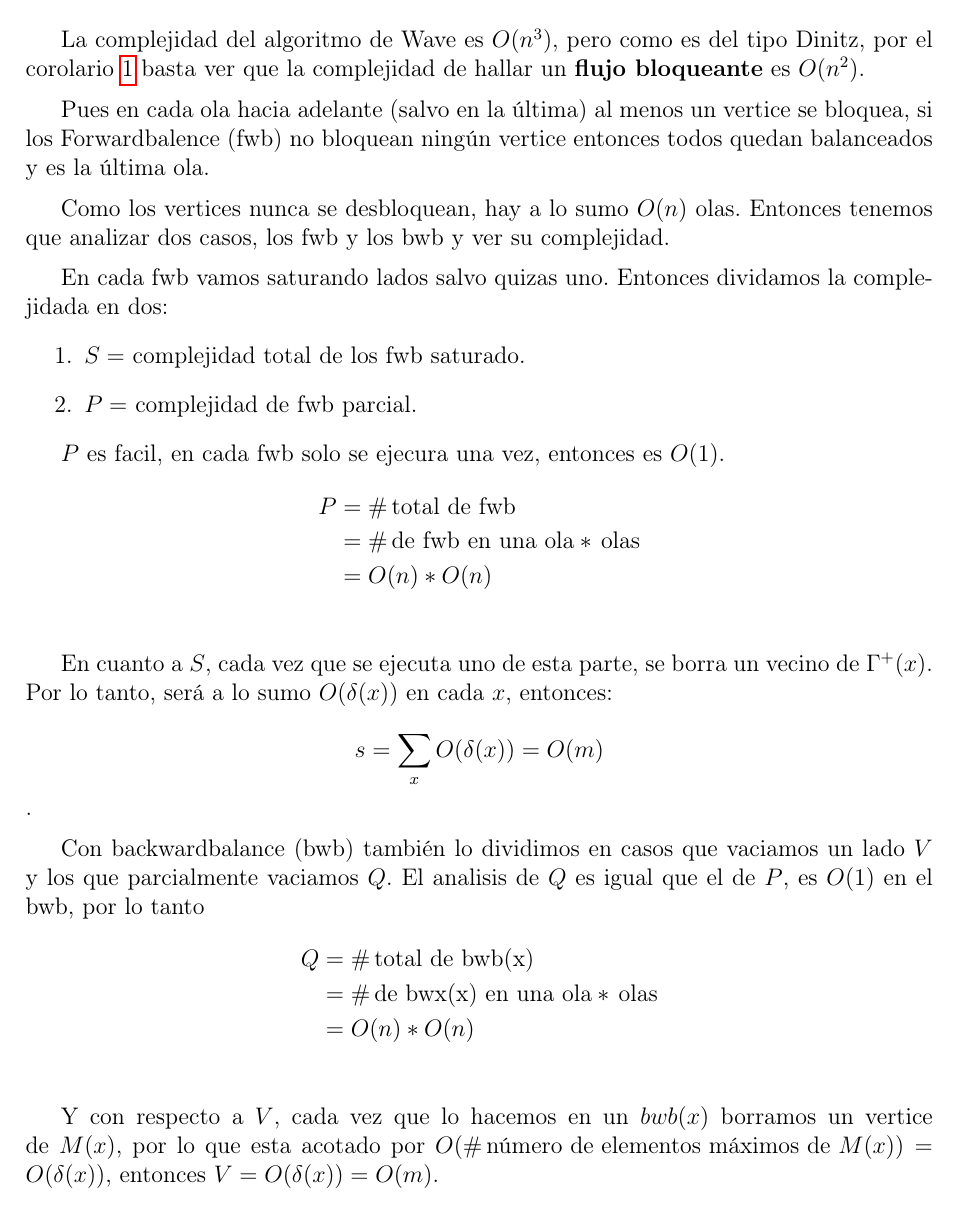
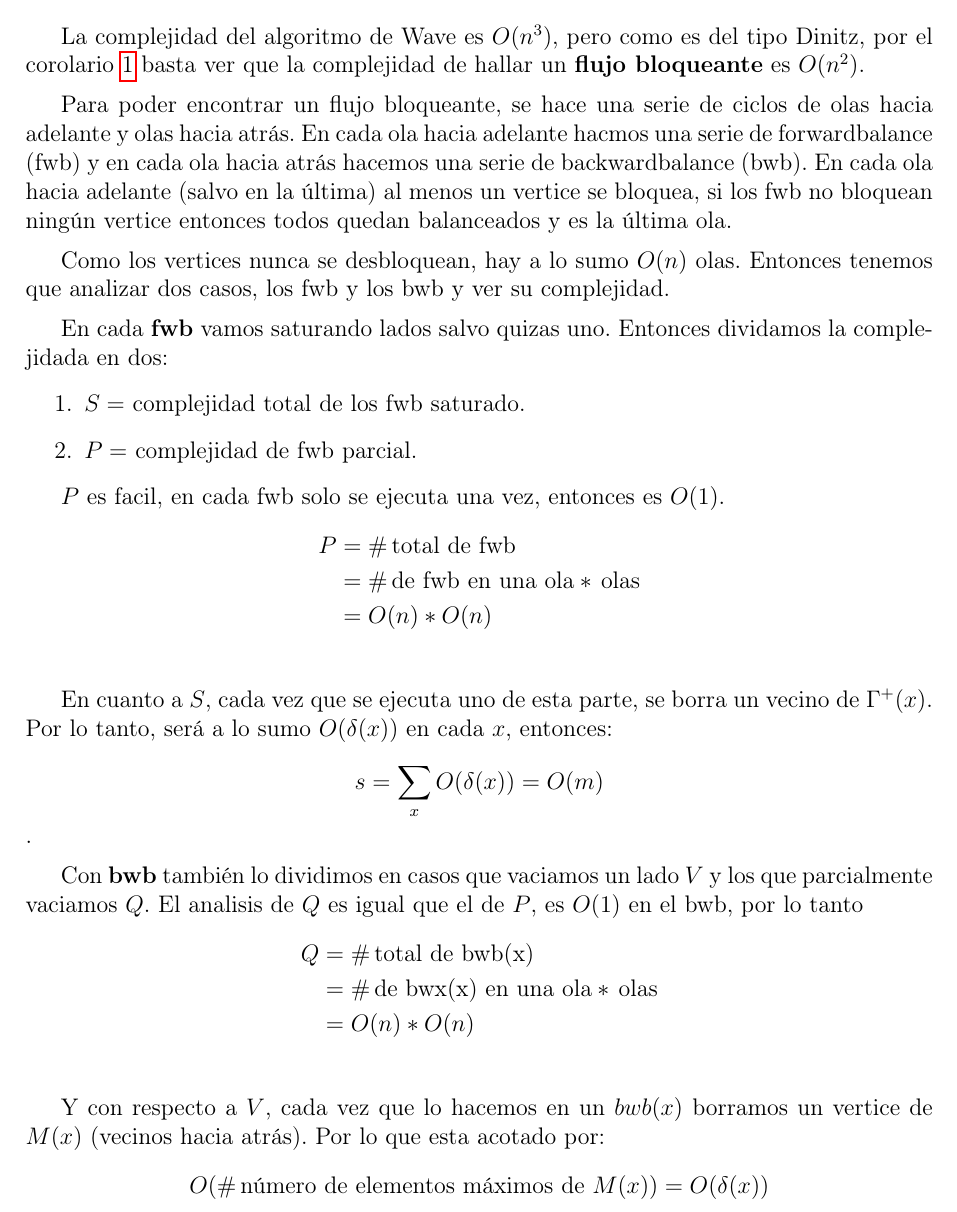
Before and after one commit to kevmansilla/graph-coloring, a LaTeX document (demos_final/demos_final.tex): part of page 6 of 26, cut so that both start at the same text. Compiled offline with pdfLaTeX.

Commit message:
update demos

```diff
--- a/demos_final/demos_final.tex
+++ b/demos_final/demos_final.tex
@@ -1,5 +1,8 @@
 \documentclass[12pt,a4paper]{article}
 \input{packages.tex}
+\author{Mansilla, Kevin Gaston\footnote{\href{mailto:kevingston47@gmail.com}{kevingston47@gmail.com}}}
+\title{Discreta II: Demos final}
+\date{\today}
 \begin{document}
 \maketitle{}
 
@@ -327,23 +330,26 @@ Dinitz, por el corolario \ref{cor:NA} basta ver que la complejidad de hallar un
 \textbf{flujo bloqueante} es $O(n^{2})$.
 \medskip
 
-Pues en cada ola hacia adelante (salvo en la última) al menos un vertice se bloquea,
-si los Forwardbalence (fwb) no bloquean ningún vertice entonces todos quedan
-balanceados y es la última ola.
+Para poder encontrar un flujo bloqueante, se hace una serie de ciclos de olas
+hacia adelante y olas hacia atrás. En cada ola hacia adelante hacmos una serie
+de forwardbalance (fwb) y en cada ola hacia atrás hacemos una serie de
+backwardbalance (bwb). En cada ola hacia adelante (salvo en la última) al menos
+un vertice se bloquea, si los fwb no bloquean ningún vertice entonces todos
+quedan balanceados y es la última ola.
 \medskip
 
 Como los vertices nunca se desbloquean, hay a lo sumo $O(n)$ olas. Entonces tenemos
 que analizar dos casos, los fwb y los bwb y ver su complejidad.
 \medskip
 
-En cada fwb vamos saturando lados salvo quizas uno. Entonces dividamos la
+En cada \textbf{fwb} vamos saturando lados salvo quizas uno. Entonces dividamos la
 complejidada en dos:
 \begin{itemize}
     \item [1.] $S=$ complejidad total de los fwb saturado.
     \item [2.] $P=$ complejidad de fwb parcial.
 \end{itemize}
 
-$P$ es facil, en cada fwb solo se ejecura una vez, entonces es $O(1)$.
+$P$ es facil, en cada fwb solo se ejecuta una vez, entonces es $O(1)$.
 \begin{align*}
     P &= \#\,\text{total de fwb}\\
     &= \#\,\text{de fwb en una ola} * \,\text{olas}\\
@@ -355,7 +361,7 @@ $\Gamma^{+}(x)$. Por lo tanto, será a lo sumo $O(\delta(x))$ en cada $x$, enton
 $$s = \sum_{x} O(\delta(x)) = O(m)$$.
 \medskip
 
-Con backwardbalance (bwb) también lo dividimos en casos que vaciamos un lado $V$ y
+Con \textbf{bwb} también lo dividimos en casos que vaciamos un lado $V$ y
 los que parcialmente vaciamos $Q$. El analisis de $Q$ es igual que el de $P$, es
 $O(1)$ en el bwb, por lo tanto
 \begin{align*}
@@ -364,9 +370,10 @@ $O(1)$ en el bwb, por lo tanto
     &= O(n) * O(n)\\
 \end{align*}
 
-Y con respecto a $V$, cada vez que lo hacemos en un $bwb(x)$ borramos un vertice
-de $M(x)$, por lo que esta acotado por $O(\#\,\text{número de elementos máximos de $M(x)$}) = O(\delta(x))$,
-entonces $V = O(\delta(x)) = O(m)$.
+Y con respecto a $V$, cada vez que lo hacemos en un $bwb(x)$ borramos un
+vertice de $M(x)$ (vecinos hacia atrás). Por lo que esta acotado por:
+$$O(\#\,\text{número de elementos máximos de $M(x)$}) = O(\delta(x))$$
+Entonces $V = O(\delta(x)) = O(m)$.
 \medskip
 
 Un detalle importante es que $\Gamma^{+}(x)$ es fijo y le voy sacando elementos y
```
Also changed, not shown: demos_final/demos_final.pdf, demos_final/demos_final.tex (3 more changed lines).
